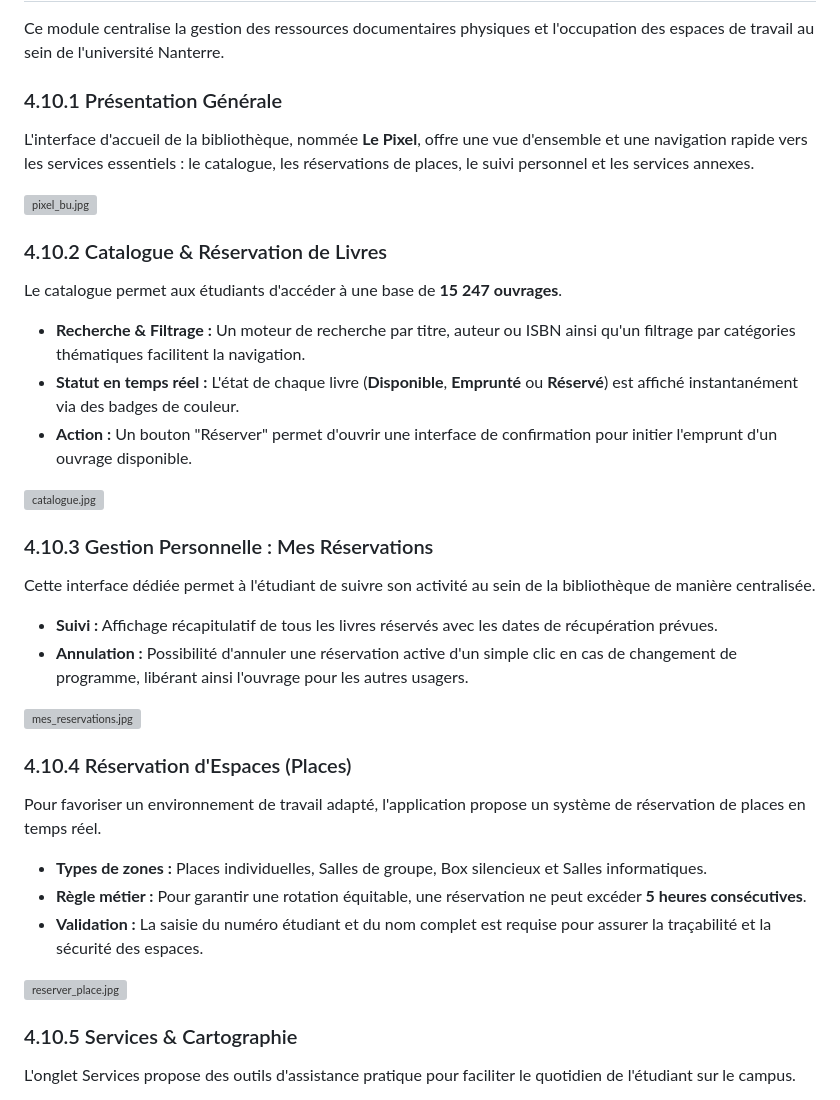
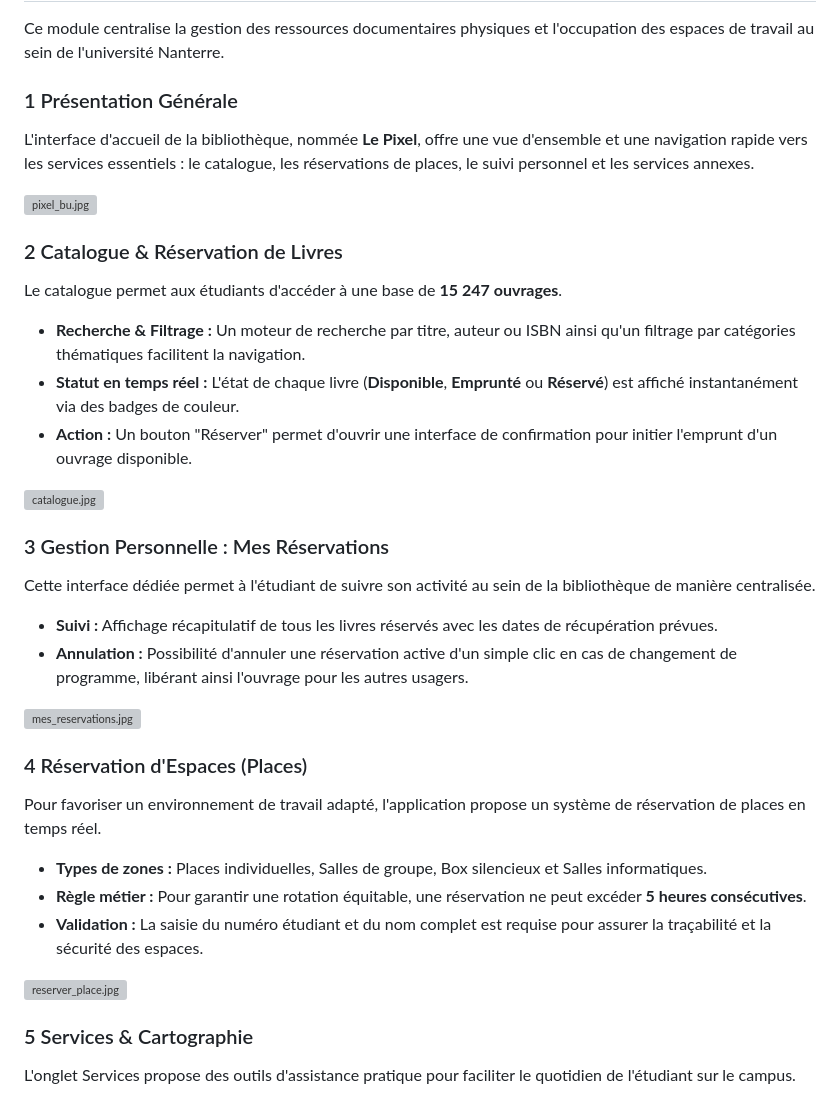
Before and after one commit to LynaBaouche/DevOps, a Markdown page: doc/documentation.md, the part around one of its changes. Drawn GitHub-style; grey boxes are pictures that could not be loaded.

```diff
--- a/doc/documentation.md
+++ b/doc/documentation.md
@@ -349,11 +349,11 @@ Le module **Documents partagés** permet aux étudiants de mutualiser leurs supp
 ## 4.10 Module Bibliothèque : Le Pixel
 Ce module centralise la gestion des ressources documentaires physiques et l'occupation des espaces de travail au sein de l'université Nanterre.
 
-### 4.10.1 Présentation Générale
+### 1 Présentation Générale
 L'interface d'accueil de la bibliothèque, nommée **Le Pixel**, offre une vue d'ensemble et une navigation rapide vers les services essentiels : le catalogue, les réservations de places, le suivi personnel et les services annexes.
 
 ![pixel_bu.jpg](../src/main/resources/static/images/pixel_bu.jpg)
-### 4.10.2 Catalogue & Réservation de Livres
+### 2 Catalogue & Réservation de Livres
 Le catalogue permet aux étudiants d'accéder à une base de **15 247 ouvrages**.
 
 * **Recherche & Filtrage :** Un moteur de recherche par titre, auteur ou ISBN ainsi qu'un filtrage par catégories thématiques facilitent la navigation.
@@ -362,7 +362,7 @@ Le catalogue permet aux étudiants d'accéder à une base de **15 247 ouvrages**
 
 ![catalogue.jpg](../src/main/resources/static/images/catalogue.jpg)
 
-### 4.10.3 Gestion Personnelle : Mes Réservations
+### 3 Gestion Personnelle : Mes Réservations
 Cette interface dédiée permet à l'étudiant de suivre son activité au sein de la bibliothèque de manière centralisée.
 
 * **Suivi :** Affichage récapitulatif de tous les livres réservés avec les dates de récupération prévues.
@@ -370,7 +370,7 @@ Cette interface dédiée permet à l'étudiant de suivre son activité au sein d
 
 ![mes_reservations.jpg](../src/main/resources/static/images/mes_reservations.jpg)
 
-### 4.10.4 Réservation d'Espaces (Places)
+### 4 Réservation d'Espaces (Places)
 Pour favoriser un environnement de travail adapté, l'application propose un système de réservation de places en temps réel.
 
 * **Types de zones :** Places individuelles, Salles de groupe, Box silencieux et Salles informatiques.
@@ -379,7 +379,7 @@ Pour favoriser un environnement de travail adapté, l'application propose un sys
 
 ![reserver_place.jpg](../src/main/resources/static/images/reserver_place.jpg)
 
-### 4.10.5 Services & Cartographie
+### 5 Services & Cartographie
 L'onglet Services propose des outils d'assistance pratique pour faciliter le quotidien de l'étudiant sur le campus.
 
 * **Plan Interactif :** Une carte visuelle permet de localiser les équipements essentiels tels que les **imprimantes** et les **scanners**.
```
Also changed, not shown: other parts of doc/documentation.md (+25 -18 lines), doc/images/documents_partages.png (added), 4 other files.
